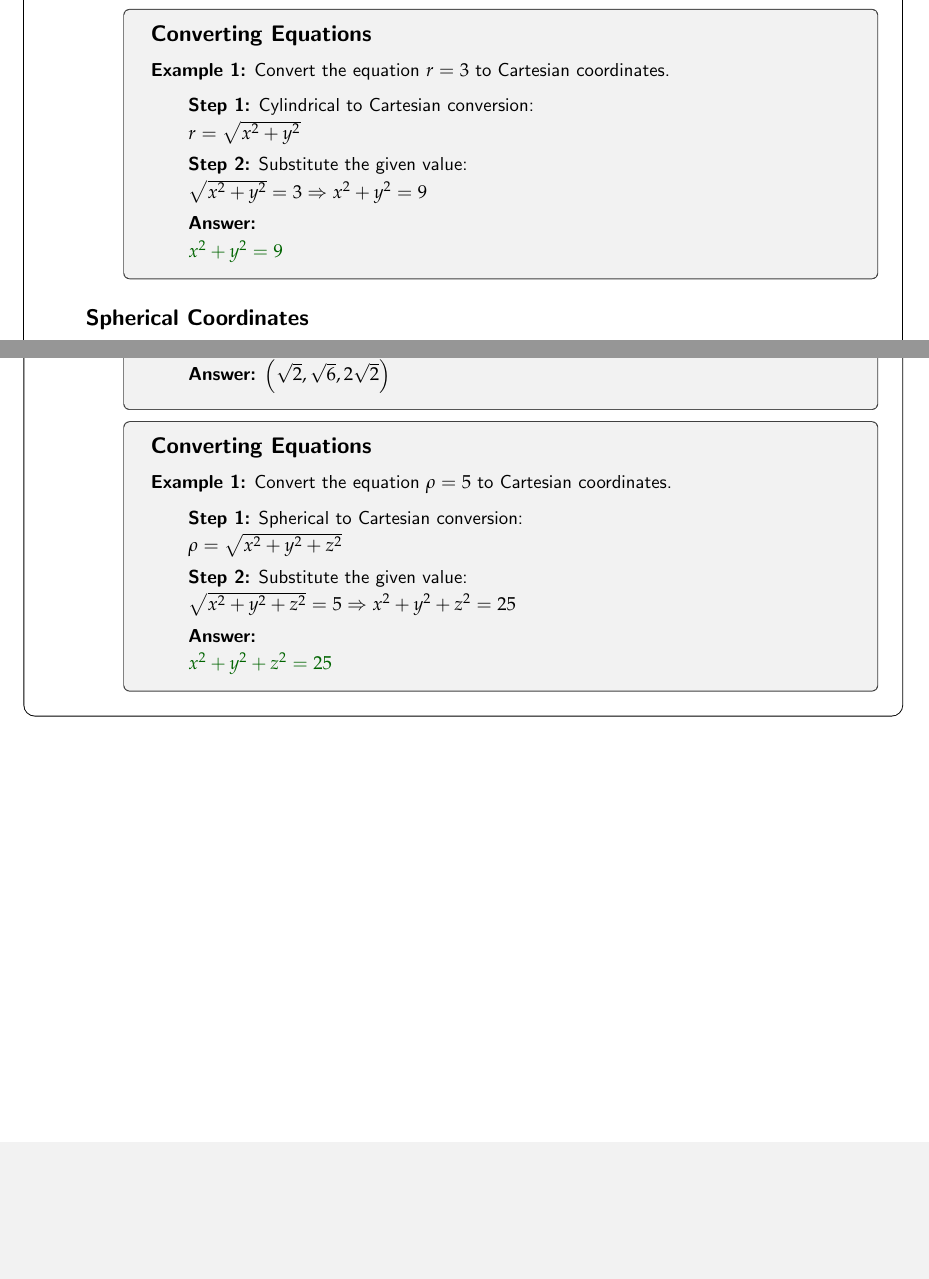
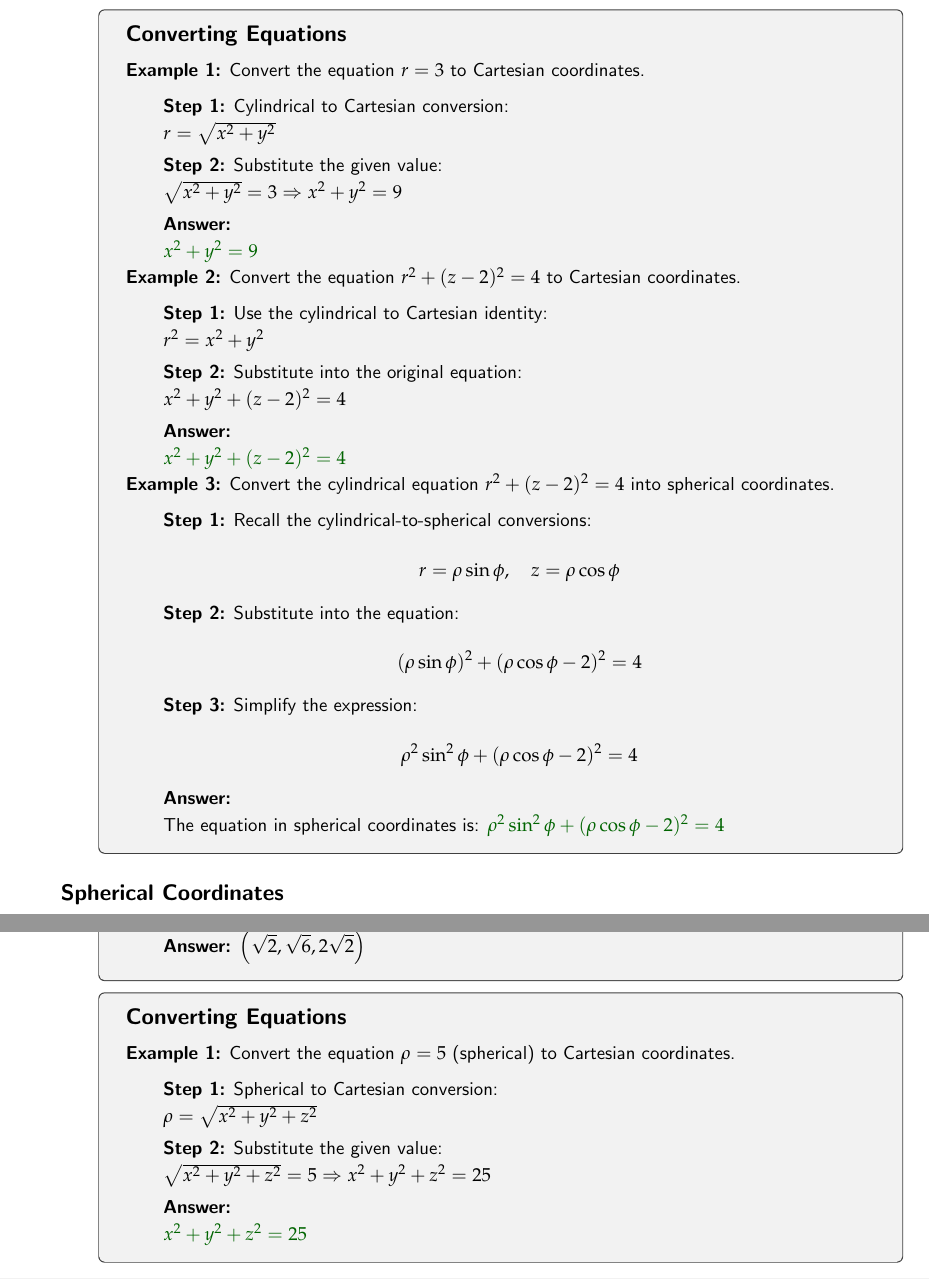
Before and after one commit to dgrondona/StudyGuides, a LaTeX document (calc3.tex): two parts of pages 3 and 4 of 4 before the commit and two parts of pages 4 and 5 of 5 after it, joined at a grey line, cut so that both start at the same text, the shorter picture padded with empty space. Compiled offline with pdfLaTeX.

Commit message:
removed outer box

```diff
--- a/calc3.tex
+++ b/calc3.tex
@@ -295,6 +294,75 @@
 
             \end{adjustwidth}
 
+            \textbf{Example 2:} Convert the equation \( r^2 + (z - 2)^2 = 4 \) to Cartesian coordinates.
+            \vspace{0.5em}
+
+            \begin{adjustwidth}{2em}{0pt}
+
+                \textbf{Step 1:} Use the cylindrical to Cartesian identity:
+
+                \vspace{0.25em}
+
+                \( r^2 = x^2 + y^2 \)
+
+                \vspace{0.5em}
+
+                \textbf{Step 2:} Substitute into the original equation:
+
+                \vspace{0.25em}
+
+                \( x^2 + y^2 + (z - 2)^2 = 4 \)
+
+                \vspace{0.5em}
+
+                \textbf{Answer:}
+
+                \vspace{0.25em}
+
+                \textcolor{darkgreen}{\( x^2 + y^2 + (z - 2)^2 = 4 \)}
+
+            \end{adjustwidth}
+
+            \textbf{Example 3:} Convert the cylindrical equation \( r^2 + (z - 2)^2 = 4 \) into spherical coordinates.
+            \vspace{0.5em}
+
+            \begin{adjustwidth}{2em}{0pt}
+
+                \textbf{Step 1:} Recall the cylindrical-to-spherical conversions:
+                \vspace{0.25em}
+
+                \[
+                r = \rho\sin\phi, \quad z = \rho\cos\phi
+                \]
+
+                \vspace{0.5em}
+
+                \textbf{Step 2:} Substitute into the equation:
+                \vspace{0.25em}
+
+                \[
+                (\rho\sin\phi)^2 + (\rho\cos\phi - 2)^2 = 4
+                \]
+
+                \vspace{0.5em}
+
+                \textbf{Step 3:} Simplify the expression:
+                \vspace{0.25em}
+
+                \[
+                \rho^2\sin^2\phi + (\rho\cos\phi - 2)^2 = 4
+                \]
+
+                \vspace{0.5em}
+
+                \textbf{Answer:}
+                \vspace{0.25em}
+
+                The equation in spherical coordinates is:
+                \textcolor{darkgreen}{\( \rho^2\sin^2\phi + (\rho\cos\phi - 2)^2 = 4 \)}
+
+            \end{adjustwidth}
+
         \end{examplebox}
 
     \end{adjustwidth}
@@ -381,7 +449,7 @@
 
                 \subsection*{Converting Equations}
 
-                    \textbf{Example 1:} Convert the equation \( \rho = 5 \) to Cartesian coordinates.
+                \textbf{Example 1:} Convert the equation \( \rho = 5 \) (spherical) to Cartesian coordinates.
                 \vspace{0.5em}
 
                 \begin{adjustwidth}{2em}{0pt}
```
Also changed, not shown: calc3.pdf, calc3.tex (5 more changed lines). Lines whose indentation alone changed are shown as unchanged.
